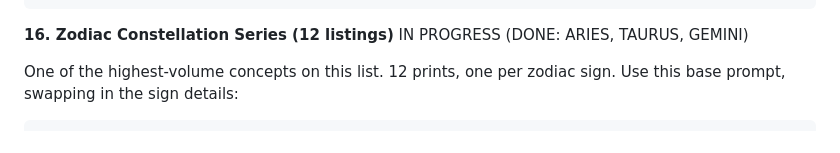
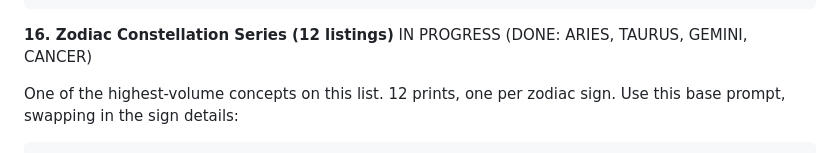
Before and after one commit to reececrowther/dynodesigns-agent, a Markdown page: plan.md, the part around the change. Drawn GitHub-style.

Commit message:
Mark #16 done

````diff
--- a/plan.md
+++ b/plan.md
@@ -243,7 +243,7 @@ texture, warm atmospheric lighting, highly detailed, wall art
 print quality, 4K resolution
 ```
 
-**16. Zodiac Constellation Series (12 listings)** IN PROGRESS (DONE: ARIES, TAURUS, GEMINI)
+**16. Zodiac Constellation Series (12 listings)** IN PROGRESS (DONE: ARIES, TAURUS, GEMINI, CANCER)
 
 One of the highest-volume concepts on this list. 12 prints, one per
 zodiac sign. Use this base prompt, swapping in the sign details:
````
